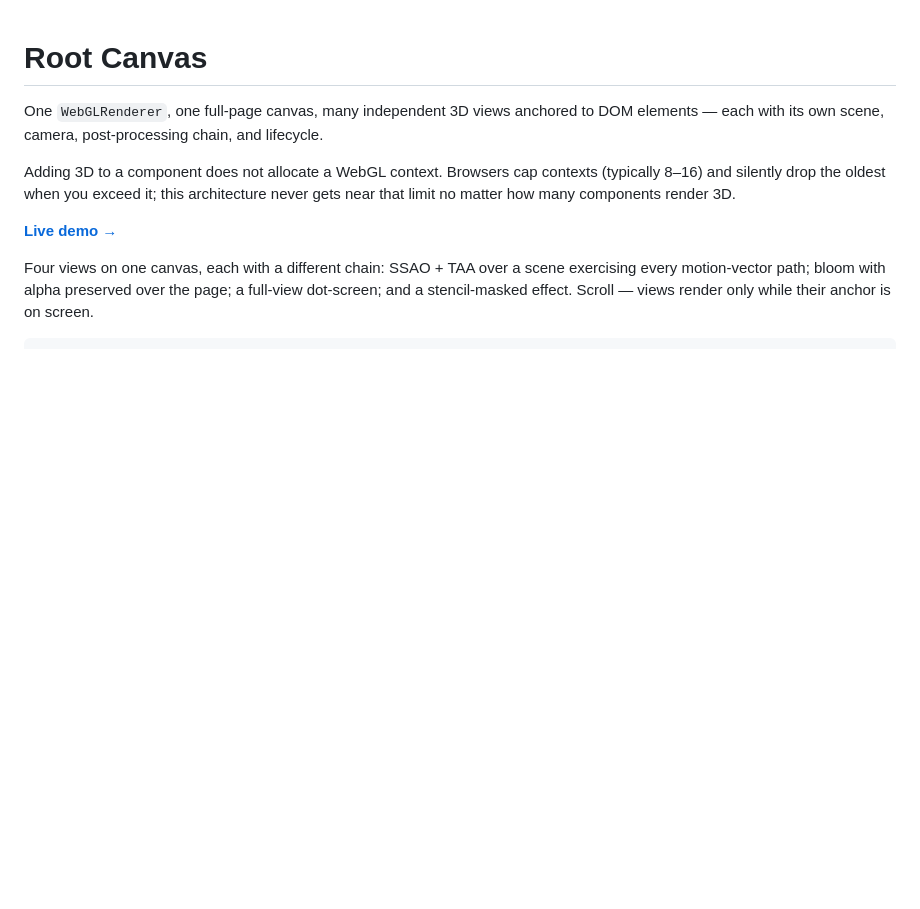
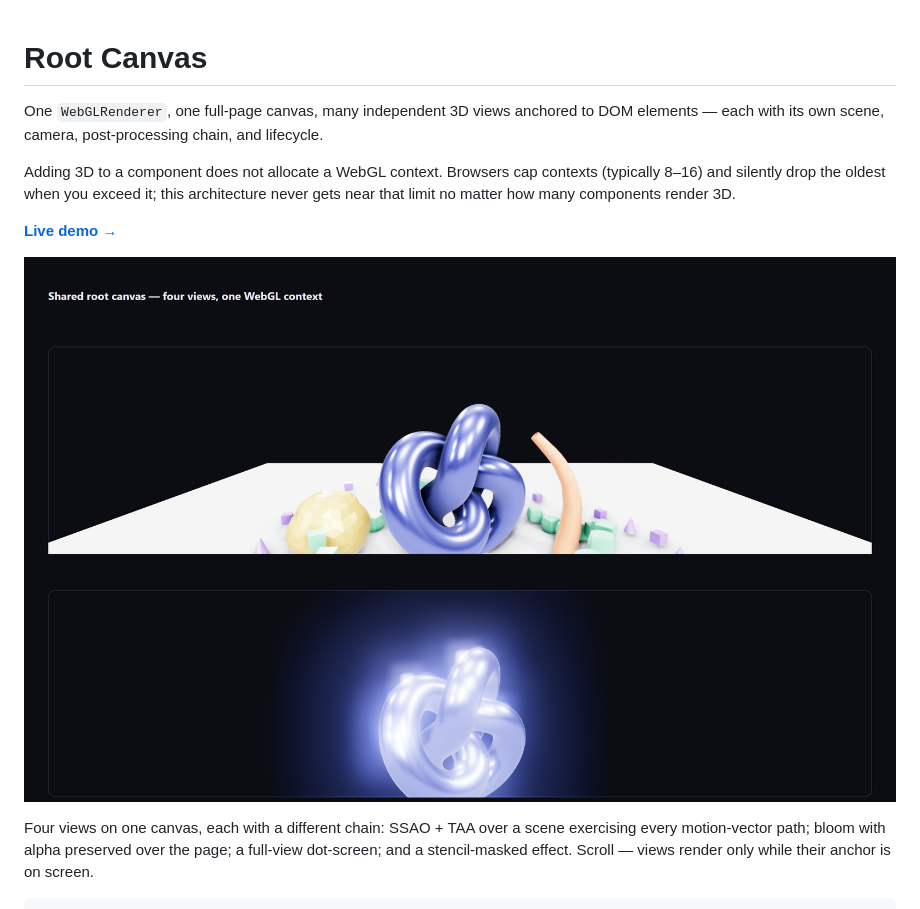
Before and after one commit to sw7rvy/root-canvas, a Markdown page: README.md, the part around the change. Drawn GitHub-style; pictures changed too: docs/screenshot.png (added); blank space fills up the shorter version.

Commit message:
Add demo screenshot to the README
Co-Authored-By: Claude Opus 5 <noreply@anthropic.com>

```diff
--- a/README.md
+++ b/README.md
@@ -5,6 +5,8 @@ One `WebGLRenderer`, one full-page canvas, many independent 3D views anchored to
 Adding 3D to a component does not allocate a WebGL context. Browsers cap contexts (typically 8–16) and silently drop the oldest when you exceed it; this architecture never gets near that limit no matter how many components render 3D.
 
 **[Live demo →](https://sw7rvy.github.io/root-canvas/)**
+
+![Two of the demo's four views: an SSAO and TAA scene on an opaque floor, and a bloom view composited over the page background — both drawn by the same renderer in the same frame](docs/screenshot.png)
 
 Four views on one canvas, each with a different chain: SSAO + TAA over a scene exercising every motion-vector path; bloom with alpha preserved over the page; a full-view dot-screen; and a stencil-masked effect. Scroll — views render only while their anchor is on screen.
 
```
